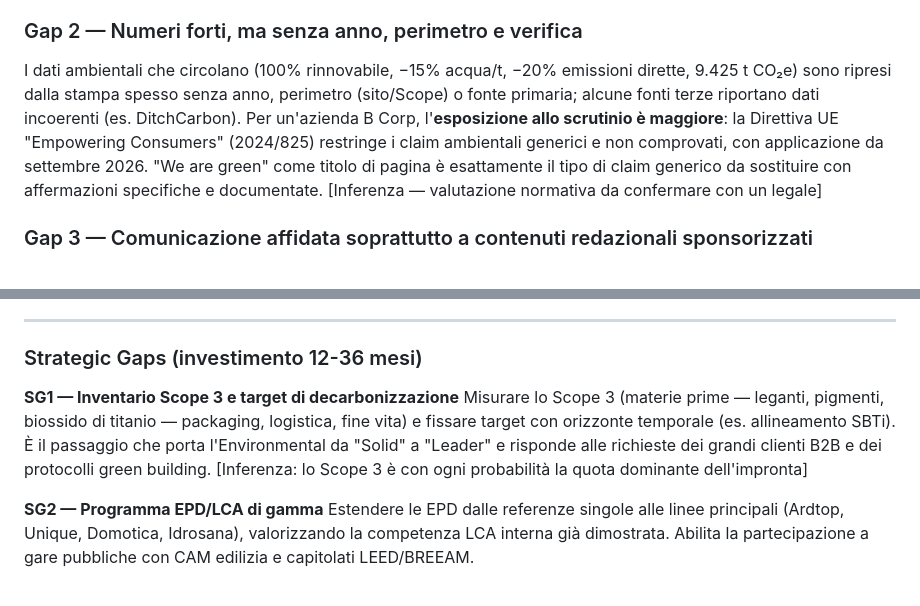
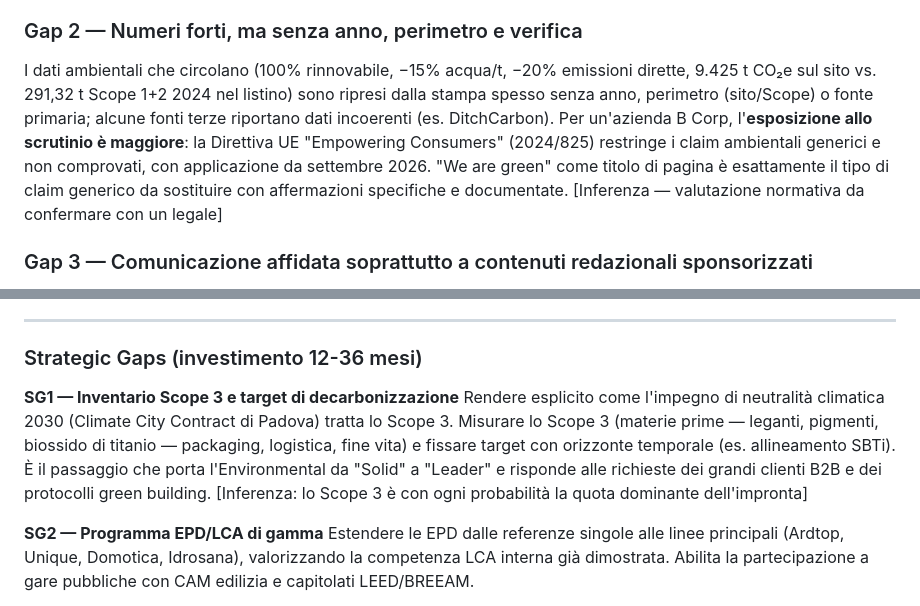
Before and after one commit to ettorechiurazzi/ESG-assessment, a Markdown page: ard-raccanello-esg-assessment.md, 2 parts joined by grey strips. Drawn GitHub-style.

```diff
--- a/ard-raccanello-esg-assessment.md
+++ b/ard-raccanello-esg-assessment.md
@@ -81,7 +85,7 @@ La governance della sostenibilità è stata **formalizzata a livello statutario*
 B Corp, Società Benefit, Best Workplaces, ISO 14001 sono **credenziali di organizzazione**. Chi sceglie una pittura (applicatore, progettista, consumatore finale in colorificio) valuta invece **il prodotto**: emissioni indoor, sicurezza d'uso, durata, quota di contenuto rinnovabile/riciclato. Le prove di prodotto oggi visibili sono puntuali (una EPD su ARD FILL, classe A+ dichiarata su Unique) e non sistematizzate in un'architettura di gamma leggibile. Il rischio è che il valore ESG resti "corporate" e non arrivi al punto vendita. [Inferenza]
 
 ### Gap 2 — Numeri forti, ma senza anno, perimetro e verifica
-I dati ambientali che circolano (100% rinnovabile, −15% acqua/t, −20% emissioni dirette, 9.425 t CO₂e) sono ripresi dalla stampa spesso senza anno, perimetro (sito/Scope) o fonte primaria; alcune fonti terze riportano dati incoerenti (es. DitchCarbon). Per un'azienda B Corp, l'**esposizione allo scrutinio è maggiore**: la Direttiva UE "Empowering Consumers" (2024/825) restringe i claim ambientali generici e non comprovati, con applicazione da settembre 2026. "We are green" come titolo di pagina è esattamente il tipo di claim generico da sostituire con affermazioni specifiche e documentate. [Inferenza — valutazione normativa da confermare con un legale]
+I dati ambientali che circolano (100% rinnovabile, −15% acqua/t, −20% emissioni dirette, 9.425 t CO₂e sul sito vs. 291,32 t Scope 1+2 2024 nel listino) sono ripresi dalla stampa spesso senza anno, perimetro (sito/Scope) o fonte primaria; alcune fonti terze riportano dati incoerenti (es. DitchCarbon). Per un'azienda B Corp, l'**esposizione allo scrutinio è maggiore**: la Direttiva UE "Empowering Consumers" (2024/825) restringe i claim ambientali generici e non comprovati, con applicazione da settembre 2026. "We are green" come titolo di pagina è esattamente il tipo di claim generico da sostituire con affermazioni specifiche e documentate. [Inferenza — valutazione normativa da confermare con un legale]
 
 ### Gap 3 — Comunicazione affidata soprattutto a contenuti redazionali sponsorizzati
 La visibilità consumer rilevata passa in larga parte da articoli su Cose di Casa (rubrica "Benessere a colori"), formato utile per SEO e awareness ma percepito come **autoreferenziale**. Non sono emerse metriche social (Instagram/LinkedIn) né recensioni di applicatori o consumatori finali: la percezione esterna è quasi interamente mediata da comunicati ripresi dalla stampa. [Non verificato] Assenza di presenza social strutturata — la ricerca non ha restituito dati, il che non equivale a dimostrarne l'assenza.
@@ -144,7 +148,7 @@ Comunicare cosa l'azienda ha appreso dalla survey operai 2026 e le azioni conseg
 ### Strategic Gaps (investimento 12-36 mesi)
 
 **SG1 — Inventario Scope 3 e target di decarbonizzazione**
-Misurare lo Scope 3 (materie prime — leganti, pigmenti, biossido di titanio — packaging, logistica, fine vita) e fissare target con orizzonte temporale (es. allineamento SBTi). È il passaggio che porta l'Environmental da "Solid" a "Leader" e risponde alle richieste dei grandi clienti B2B e dei protocolli green building. [Inferenza: lo Scope 3 è con ogni probabilità la quota dominante dell'impronta]
+Rendere esplicito come l'impegno di neutralità climatica 2030 (Climate City Contract di Padova) tratta lo Scope 3. Misurare lo Scope 3 (materie prime — leganti, pigmenti, biossido di titanio — packaging, logistica, fine vita) e fissare target con orizzonte temporale (es. allineamento SBTi). È il passaggio che porta l'Environmental da "Solid" a "Leader" e risponde alle richieste dei grandi clienti B2B e dei protocolli green building. [Inferenza: lo Scope 3 è con ogni probabilità la quota dominante dell'impronta]
 
 **SG2 — Programma EPD/LCA di gamma**
 Estendere le EPD dalle referenze singole alle linee principali (Ardtop, Unique, Domotica, Idrosana), valorizzando la competenza LCA interna già dimostrata. Abilita la partecipazione a gare pubbliche con CAM edilizia e capitolati LEED/BREEAM.
```
Also changed, not shown: other parts of ard-raccanello-esg-assessment.md (+9 -2 lines).
